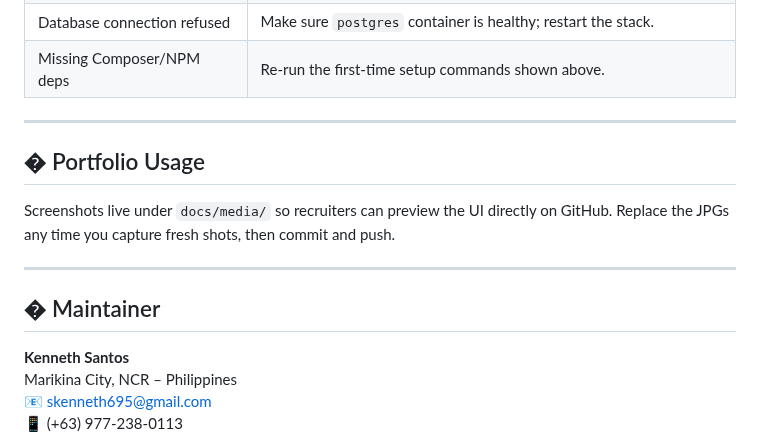
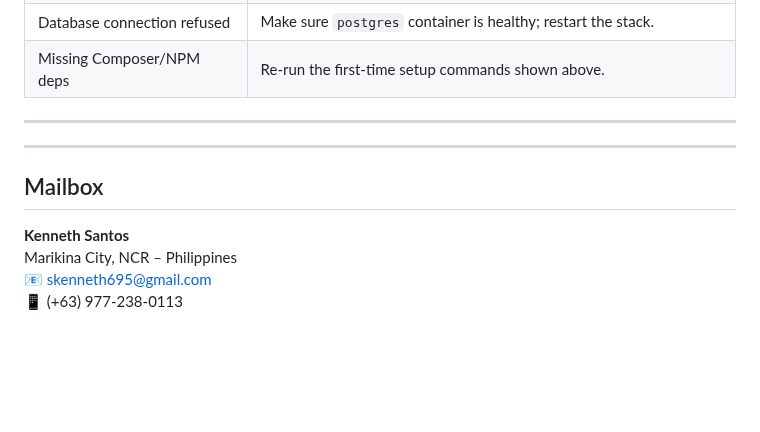
Before and after one commit to KennethSan/Blockchain_transaction, a Markdown page: README.md, the part around the change. GitHub-like rendering; blank space fills up the shorter version.

Commit message:
docs: update readme

```diff
--- a/README.md
+++ b/README.md
@@ -116,12 +116,10 @@ docker compose exec react npm run build
 
 ---
 
-## � Portfolio Usage
-Screenshots live under `docs/media/` so recruiters can preview the UI directly on GitHub. Replace the JPGs any time you capture fresh shots, then commit and push.
 
 ---
 
-## � Maintainer
+## Mailbox
 **Kenneth Santos**
 Marikina City, NCR – Philippines
 📧 skenneth695@gmail.com
```
